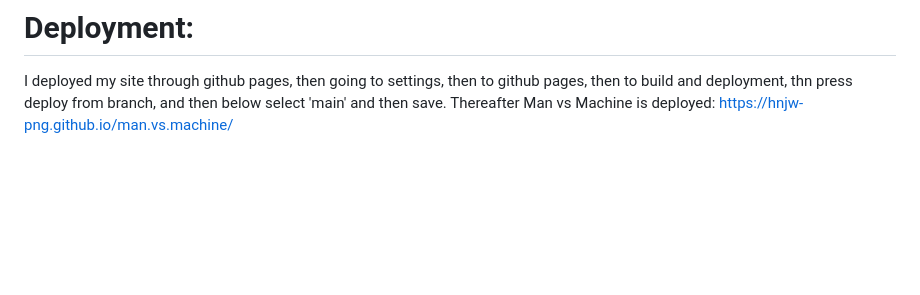
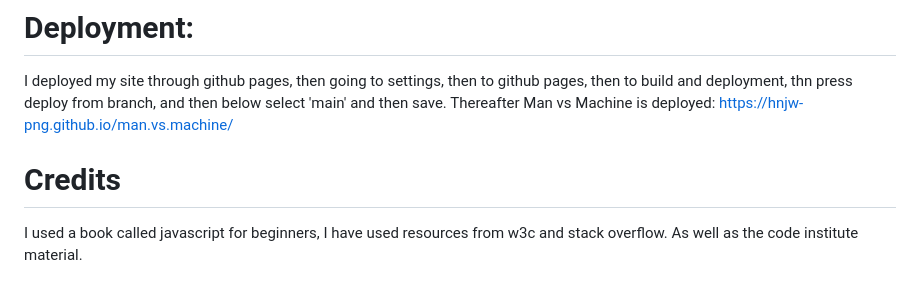
Before and after one commit to hnjw-png/manvsmachine, a Markdown page: README.md, the part around the change. Rendered like a GitHub page; blank space fills up the shorter version.

Commit message:
Update README.md credits

```diff
--- a/README.md
+++ b/README.md
@@ -197,3 +197,8 @@ NO problems in JShint.
 
 I deployed my site through github pages, then going to settings, then to github pages, then to build and deployment,  thn press deploy from branch, and then below select 'main' and then save. Thereafter Man vs Machine is deployed:
 https://hnjw-png.github.io/man.vs.machine/
+
+
+# Credits
+
+I used a book called javascript for beginners, I have used resources from w3c and stack overflow. As well as the code institute material.
```
